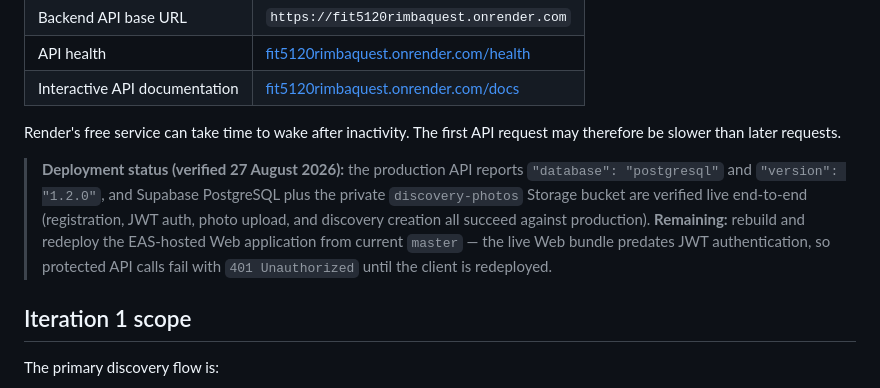
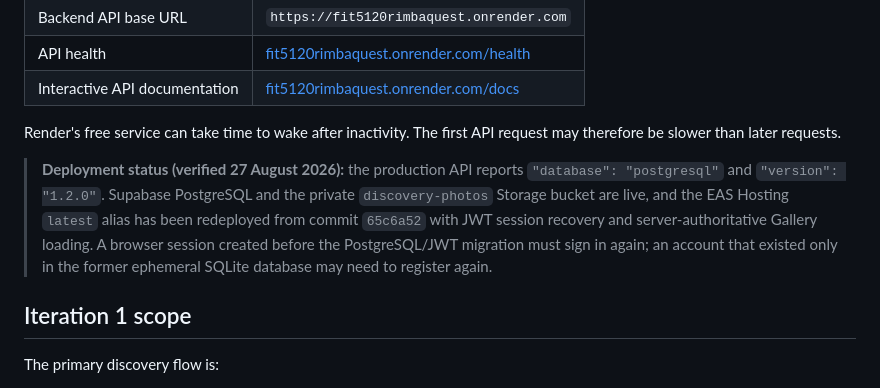
Before and after one commit to Sitozzmonash/FIT5120RimbaQuest, a Markdown page: README.md, the part around the change. GitHub-like rendering.

Commit message:
docs: mark authenticated Web fix as deployed
Update the deployment status after EAS Hosting latest was rebuilt from commit 65c6a52. Document the required one-time re-login for pre-migration sessions and possible re-registration for accounts that existed only in ephemeral SQLite.

```diff
--- a/README.md
+++ b/README.md
@@ -15,7 +15,7 @@ Iteration 1 is a **manual wildlife recording and learning experience**. A photo
 
 Render's free service can take time to wake after inactivity. The first API request may therefore be slower than later requests.
 
-> **Deployment status (verified 27 August 2026):** the production API reports `"database": "postgresql"` and `"version": "1.2.0"`, and Supabase PostgreSQL plus the private `discovery-photos` Storage bucket are verified live end-to-end (registration, JWT auth, photo upload, and discovery creation all succeed against production). **Remaining:** rebuild and redeploy the EAS-hosted Web application from current `master` — the live Web bundle predates JWT authentication, so protected API calls fail with `401 Unauthorized` until the client is redeployed.
+> **Deployment status (verified 27 August 2026):** the production API reports `"database": "postgresql"` and `"version": "1.2.0"`. Supabase PostgreSQL and the private `discovery-photos` Storage bucket are live, and the EAS Hosting `latest` alias has been redeployed from commit `65c6a52` with JWT session recovery and server-authoritative Gallery loading. A browser session created before the PostgreSQL/JWT migration must sign in again; an account that existed only in the former ephemeral SQLite database may need to register again.
 
 ## Iteration 1 scope
 
```
